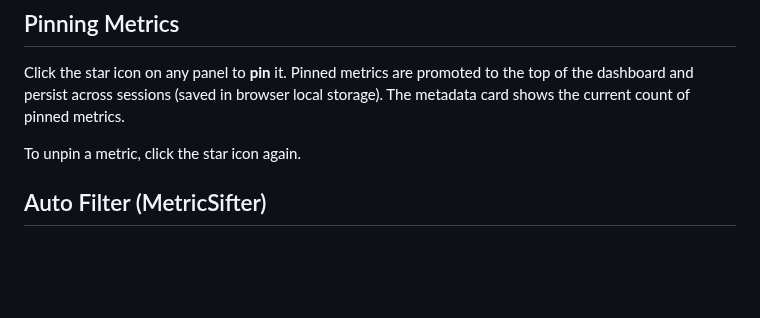
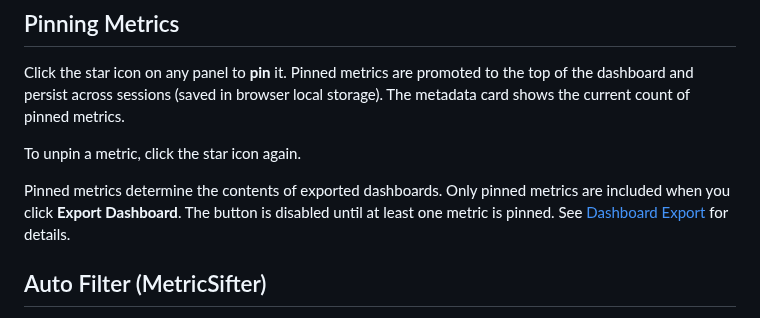
Before and after one commit to yuuki/grafana-slurm-app, a Markdown page: docs/metric-explorer.md, the part around one of its changes. GitHub-like rendering; blank space fills up the shorter version.

```diff
--- a/docs/metric-explorer.md
+++ b/docs/metric-explorer.md
@@ -15,6 +15,8 @@ Use the **Search metrics** text field to filter the metric list by name.
 Click the star icon on any panel to **pin** it. Pinned metrics are promoted to the top of the dashboard and persist across sessions (saved in browser local storage). The metadata card shows the current count of pinned metrics.
 
 To unpin a metric, click the star icon again.
+
+Pinned metrics determine the contents of exported dashboards. Only pinned metrics are included when you click **Export Dashboard**. The button is disabled until at least one metric is pinned. See [Dashboard Export](./dashboard-export.md) for details.
 
 ## Auto Filter (MetricSifter)
 
```
Also changed, not shown: other parts of docs/metric-explorer.md (+1 -1 lines), docs/configuration.md (+6 -0 lines), docs/dashboard-export.md (+8 -11 lines), docs/images/export-button-disabled.png (added), docs/images/export-dashboard-modal.png (added), docs/images/metric-explorer.png.
